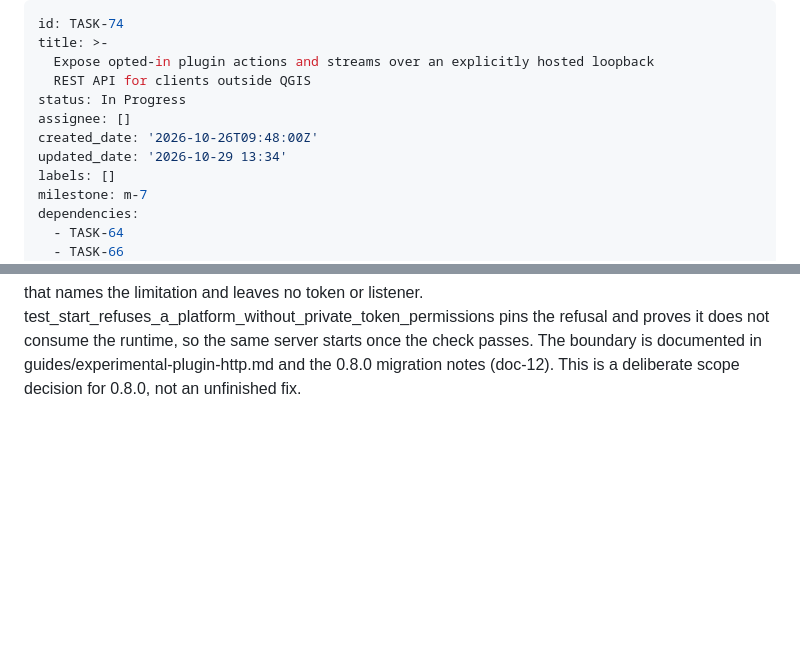
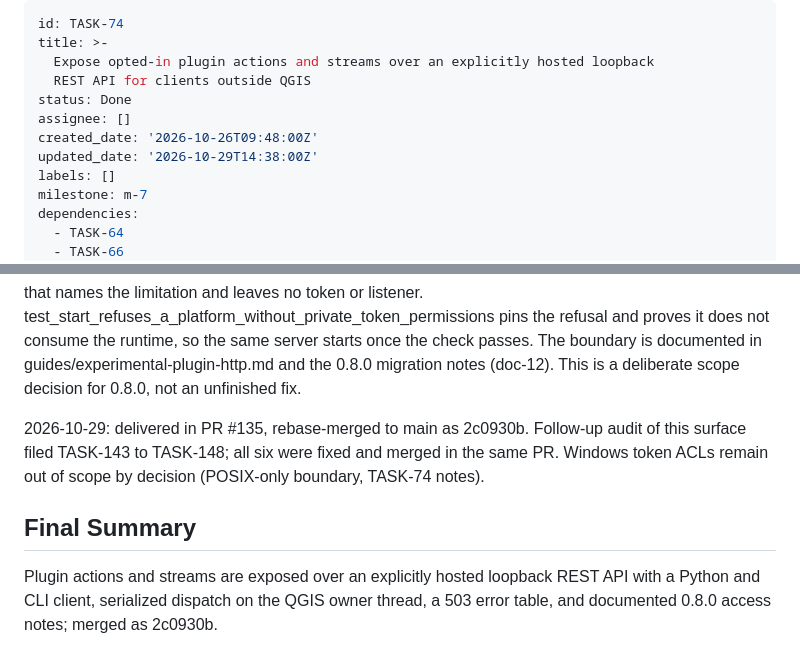
Before and after one commit to Archont561/qgis-sdk, a Markdown page: backlog/tasks/task-74 - Expose-opted-in-plugin-actions-and-streams-over-an-explicitly-hosted-loopback-REST-API.md, 2 parts joined by grey strips. Rendered like a GitHub page; blank space fills up the shorter version.

Commit message:
docs(backlog): close TASK-74 and record sprints 1-2 in the M7 train
TASK-74 merged as 2c0930b with all five criteria checked; doc-21 now opens with the delivered sprints and names TASK-79 as next.

Co-authored-by: arena-agent <297053741+arena-agent@users.noreply.github.com>

```diff
--- a/backlog/tasks/task-74 - Expose-opted-in-plugin-actions-and-streams-over-an-explicitly-hosted-loopback-REST-API.md
+++ b/backlog/tasks/task-74 - Expose-opted-in-plugin-actions-and-streams-over-an-explicitly-hosted-loopback-REST-API.md
@@ -3,10 +3,10 @@ id: TASK-74
 title: >-
   Expose opted-in plugin actions and streams over an explicitly hosted loopback
   REST API for clients outside QGIS
-status: In Progress
+status: Done
 assignee: []
 created_date: '2026-10-26T09:48:00Z'
-updated_date: '2026-10-29 13:34'
+updated_date: '2026-10-29T14:38:00Z'
 labels: []
 milestone: m-7
 dependencies:
@@ -62,4 +62,12 @@ Keep the transport hardened: absolute read/write deadlines, bounded connections
 <!-- SECTION:PLAN:END -->
 
 2026-10-29 scope decision (POSIX only): creating the token file relies on POSIX permissions, and Windows credential storage is not implemented. Rather than start a listener whose token another local account could read, PluginHttpServer.start() refuses on a non-POSIX platform with a QgisSdkHttpError that names the limitation and leaves no token or listener. test_start_refuses_a_platform_without_private_token_permissions pins the refusal and proves it does not consume the runtime, so the same server starts once the check passes. The boundary is documented in guides/experimental-plugin-http.md and the 0.8.0 migration notes (doc-12). This is a deliberate scope decision for 0.8.0, not an unfinished fix.
+
+2026-10-29: delivered in PR #135, rebase-merged to main as 2c0930b. Follow-up audit of this surface filed TASK-143 to TASK-148; all six were fixed and merged in the same PR. Windows token ACLs remain out of scope by decision (POSIX-only boundary, TASK-74 notes).
 <!-- SECTION:NOTES:END -->
+
+## Final Summary
+
+<!-- SECTION:FINAL_SUMMARY:BEGIN -->
+Plugin actions and streams are exposed over an explicitly hosted loopback REST API with a Python and CLI client, serialized dispatch on the QGIS owner thread, a 503 error table, and documented 0.8.0 access notes; merged as 2c0930b.
+<!-- SECTION:FINAL_SUMMARY:END -->
```
Also changed, not shown: 1 other file.
